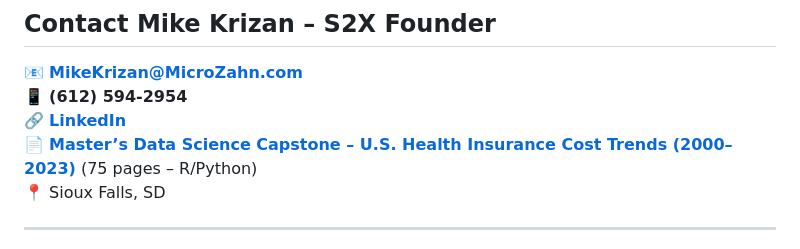
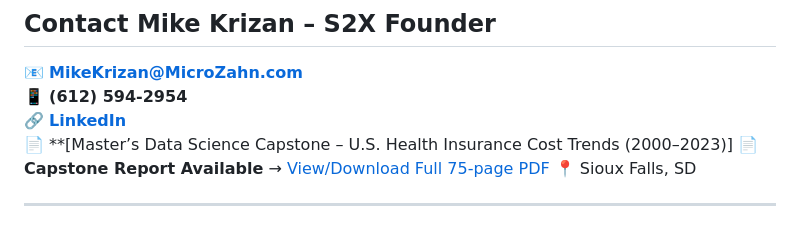
Before and after one commit to MicroZahnAI/S2X, a Markdown page: README.md, the part around the change. Rendered like a GitHub page.

```diff
--- a/README.md
+++ b/README.md
@@ -182,7 +182,8 @@ The full engine, automation capabilities, and advanced implementation remain pro
 📧 **MikeKrizan@MicroZahn.com**
 📱 **(612) 594-2954**
 🔗 **[LinkedIn](https://www.linkedin.com/in/mike-krizan-microzahn)**
-📄 **[Master’s Data Science Capstone – U.S. Health Insurance Cost Trends (2000–2023)](https://github.com/MicroZahnAI/S2X/tree/main/capstone/04_Capstone_Full_Report)** (75 pages – R/Python)
+📄 **[Master’s Data Science Capstone – U.S. Health Insurance Cost Trends (2000–2023)]
+**📄 Capstone Report Available** → [View/Download Full 75-page PDF](https://github.com/MicroZahnAI/S2X/blob/main/capstone/04_Capstone_Full_Report/Krizan_Utica_MSDS_Health_Insurance_Costs_Capstone_2000-2023.pdf)
 📍 Sioux Falls, SD
 
 ---
```
